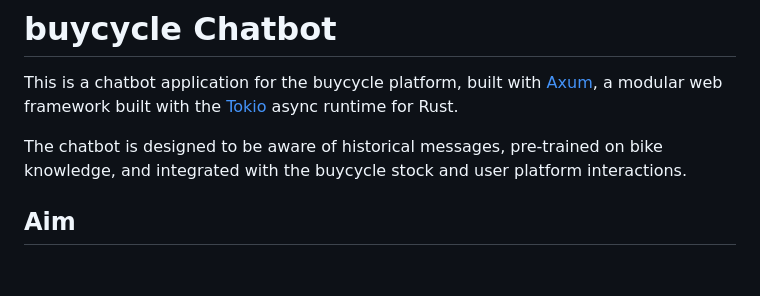
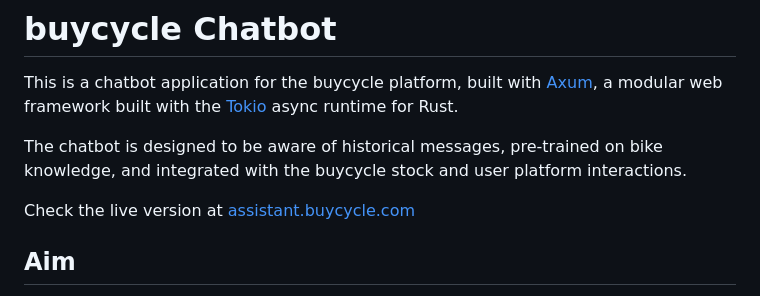
Before and after one commit to buycycle/assistant, a Markdown page: README.md, the part around the change. Rendered like a GitHub page; blank space fills up the shorter version.

Commit message:
add live url

```diff
--- a/README.md
+++ b/README.md
@@ -2,6 +2,8 @@
 This is a chatbot application for the buycycle platform, built with [Axum](https://github.com/tokio-rs/axum), a modular web framework built with the [Tokio](https://tokio.rs/) async runtime for Rust.
 
 The chatbot is designed to be aware of historical messages, pre-trained on bike knowledge, and integrated with the buycycle stock and user platform interactions.
+
+Check the live version at [assistant.buycycle.com](https://assistant.buycycle.com)
 
 ## Aim
 The aim of the buycycle chatbot is to provide customer support by helping users find a fitting bike and share knowledge about how to use the platform effectively. It leverages OpenAI's GPT-4 to generate contextually aware responses, ensuring a helpful and informative interaction with users.
```
